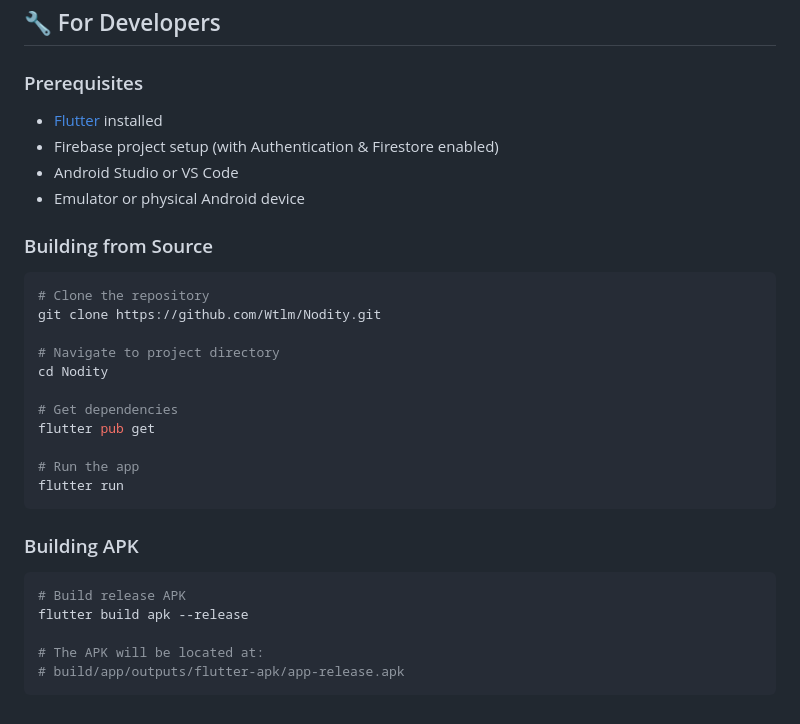
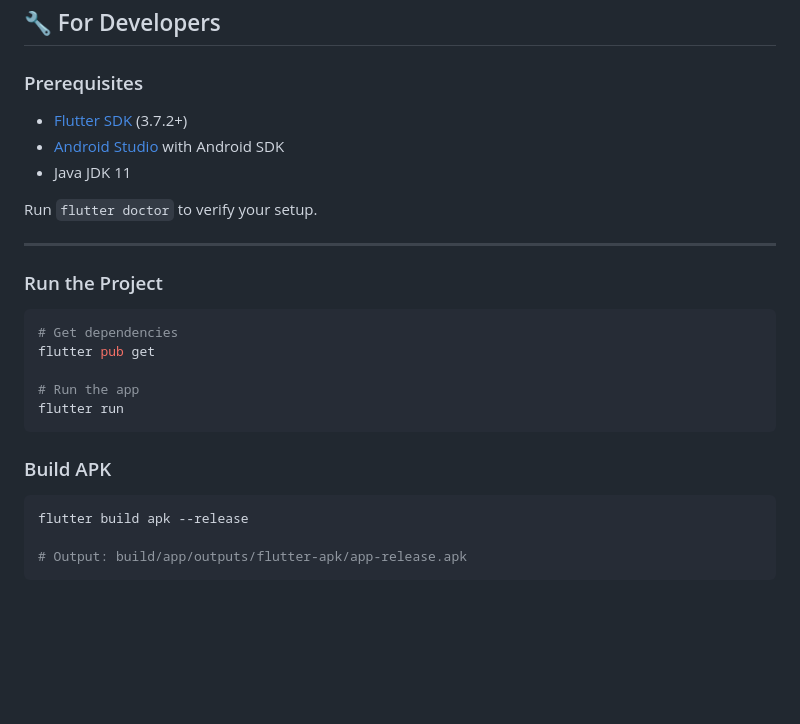
Before and after one commit to Wtlm/Nodity, a Markdown page: README.md, the part around the change. Rendered like a GitHub page; blank space fills up the shorter version.

````diff
--- a/README.md
+++ b/README.md
@@ -73,20 +73,17 @@ Scan the QR code below with your phone's camera to download the app:
 
 ### Prerequisites
 
-- [Flutter](https://flutter.dev/docs/get-started/install) installed
-- Firebase project setup (with Authentication & Firestore enabled)
-- Android Studio or VS Code
-- Emulator or physical Android device
+- [Flutter SDK](https://flutter.dev/docs/get-started/install) (3.7.2+)
+- [Android Studio](https://developer.android.com/studio) with Android SDK
+- Java JDK 11
 
-### Building from Source
+Run `flutter doctor` to verify your setup.
+
+---
+
+### Run the Project
 
 ```bash
-# Clone the repository
-git clone https://github.com/Wtlm/Nodity.git
-
-# Navigate to project directory
-cd Nodity
-
 # Get dependencies
 flutter pub get
 
@@ -94,12 +91,10 @@ flutter pub get
 flutter run
 ```
 
-### Building APK
+### Build APK
 
 ```bash
-# Build release APK
 flutter build apk --release
 
-# The APK will be located at:
-# build/app/outputs/flutter-apk/app-release.apk
+# Output: build/app/outputs/flutter-apk/app-release.apk
 ```
````
